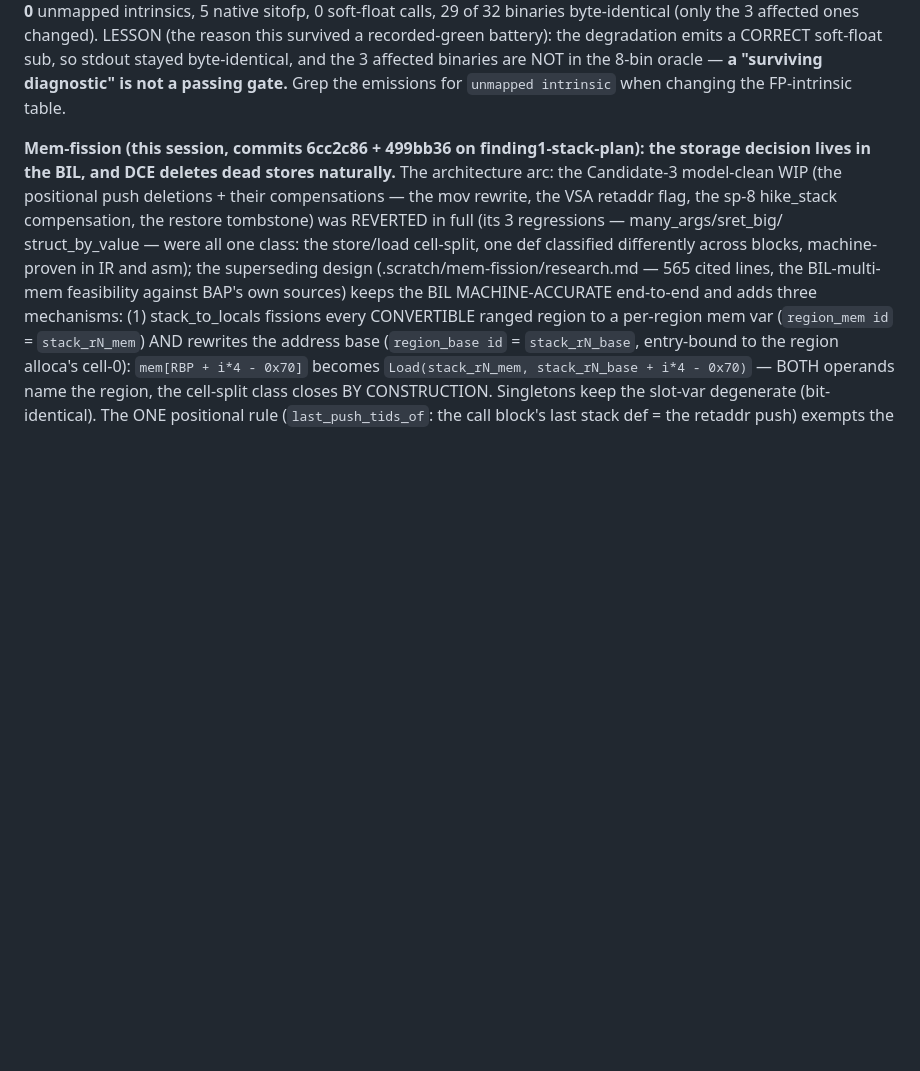
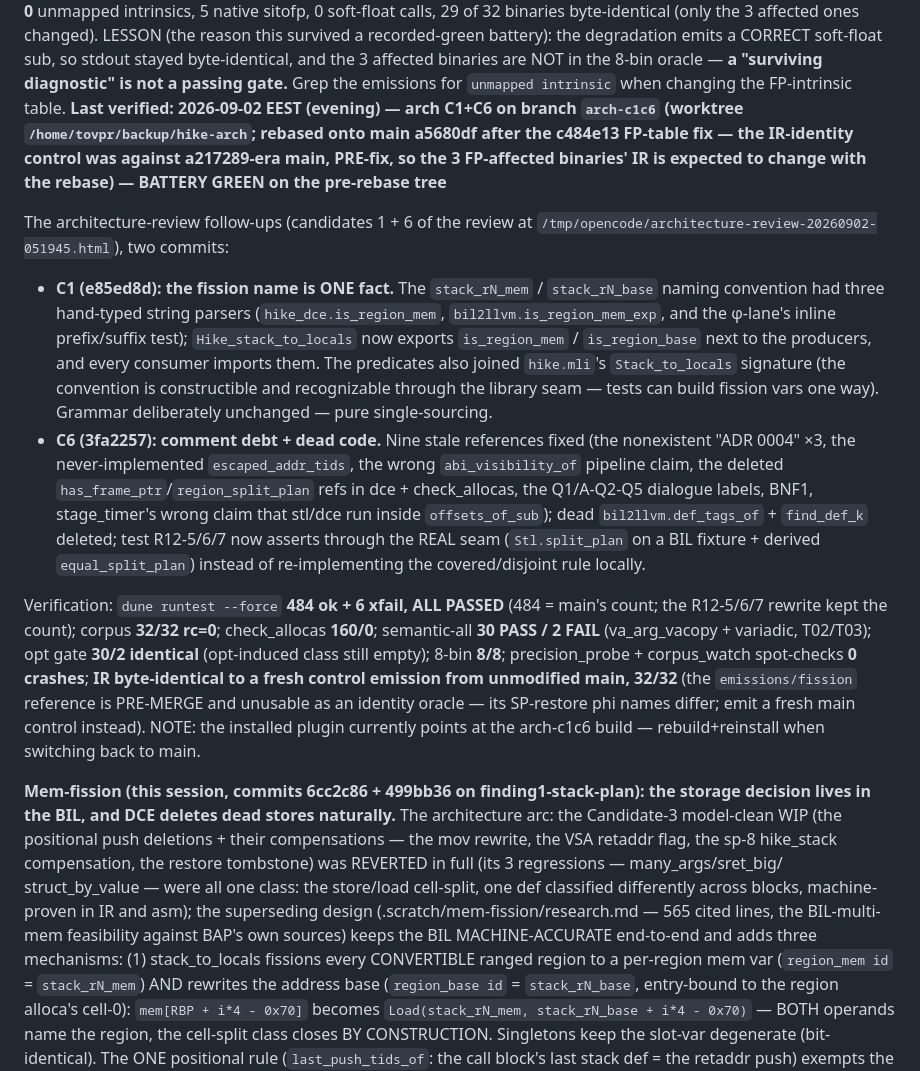
Before and after one commit to Angs12/hike, a Markdown page: AGENTS.md, the part around the change. GitHub-like rendering; blank space fills up the shorter version.

Commit message:
docs: AGENTS.md validation state — arch C1+C6 green, IR byte-identical to main 32/32

```diff
--- a/AGENTS.md
+++ b/AGENTS.md
@@ -418,6 +418,46 @@ emits a CORRECT soft-float sub, so stdout stayed byte-identical, and the 3
 affected binaries are NOT in the 8-bin oracle — **a "surviving diagnostic" is
 not a passing gate.** Grep the emissions for `unmapped intrinsic` when
 changing the FP-intrinsic table.
+**Last verified: 2026-09-02 EEST (evening) — arch C1+C6 on branch `arch-c1c6`
+(worktree `/home/tovpr/backup/hike-arch`; rebased onto main a5680df after the
+c484e13 FP-table fix — the IR-identity control was against a217289-era main,
+PRE-fix, so the 3 FP-affected binaries' IR is expected to change with the
+rebase) — BATTERY GREEN on the pre-rebase tree**
+
+The architecture-review follow-ups (candidates 1 + 6 of the review at
+`/tmp/opencode/architecture-review-20260902-051945.html`), two commits:
+
+- **C1 (e85ed8d): the fission name is ONE fact.** The `stack_rN_mem` /
+  `stack_rN_base` naming convention had three hand-typed string parsers
+  (`hike_dce.is_region_mem`, `bil2llvm.is_region_mem_exp`, and the
+  φ-lane's inline prefix/suffix test); `Hike_stack_to_locals` now exports
+  `is_region_mem` / `is_region_base` next to the producers, and every
+  consumer imports them. The predicates also joined `hike.mli`'s
+  `Stack_to_locals` signature (the convention is constructible and
+  recognizable through the library seam — tests can build fission vars
+  one way). Grammar deliberately unchanged — pure single-sourcing.
+- **C6 (3fa2257): comment debt + dead code.** Nine stale references fixed
+  (the nonexistent "ADR 0004" ×3, the never-implemented
+  `escaped_addr_tids`, the wrong `abi_visibility_of` pipeline claim, the
+  deleted `has_frame_ptr`/`region_split_plan` refs in dce + check_allocas,
+  the Q1/A-Q2-Q5 dialogue labels, BNF1, stage_timer's wrong claim that
+  stl/dce run inside `offsets_of_sub`); dead `bil2llvm.def_tags_of` +
+  `find_def_k` deleted; test R12-5/6/7 now asserts through the REAL
+  seam (`Stl.split_plan` on a BIL fixture + derived `equal_split_plan`)
+  instead of re-implementing the covered/disjoint rule locally.
+
+Verification: `dune runtest --force` **484 ok + 6 xfail, ALL PASSED**
+(484 = main's count; the R12-5/6/7 rewrite kept the count); corpus
+**32/32 rc=0**; check_allocas **160/0**; semantic-all **30 PASS / 2
+FAIL** (va_arg_vacopy + variadic, T02/T03); opt gate **30/2 identical**
+(opt-induced class still empty); 8-bin **8/8**; precision_probe +
+corpus_watch spot-checks **0 crashes**; **IR byte-identical to a fresh
+control emission from unmodified main, 32/32** (the `emissions/fission`
+reference is PRE-MERGE and unusable as an identity oracle — its
+SP-restore phi names differ; emit a fresh main control instead).
+NOTE: the installed plugin currently points at the arch-c1c6 build —
+rebuild+reinstall when switching back to main.
+
 
 **Mem-fission (this session, commits 6cc2c86 + 499bb36 on finding1-stack-plan):
 the storage decision lives in the BIL, and DCE deletes dead stores
```
